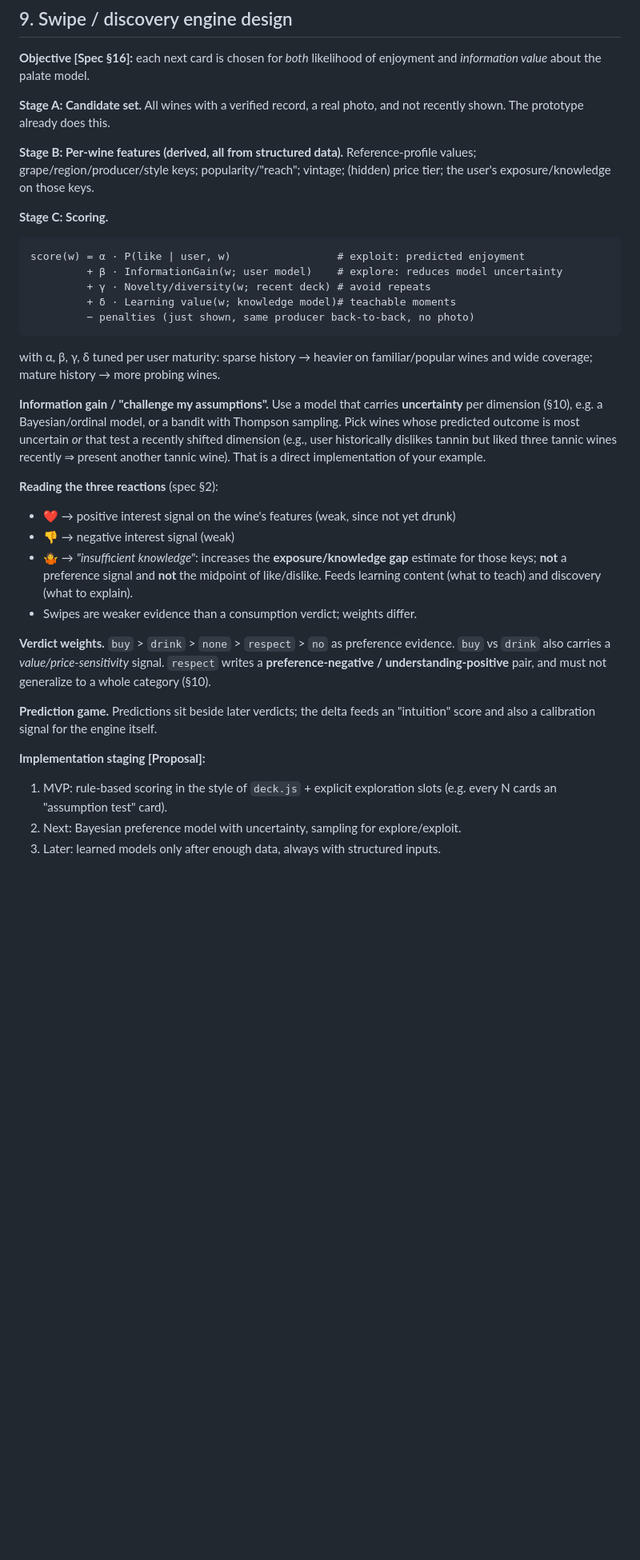
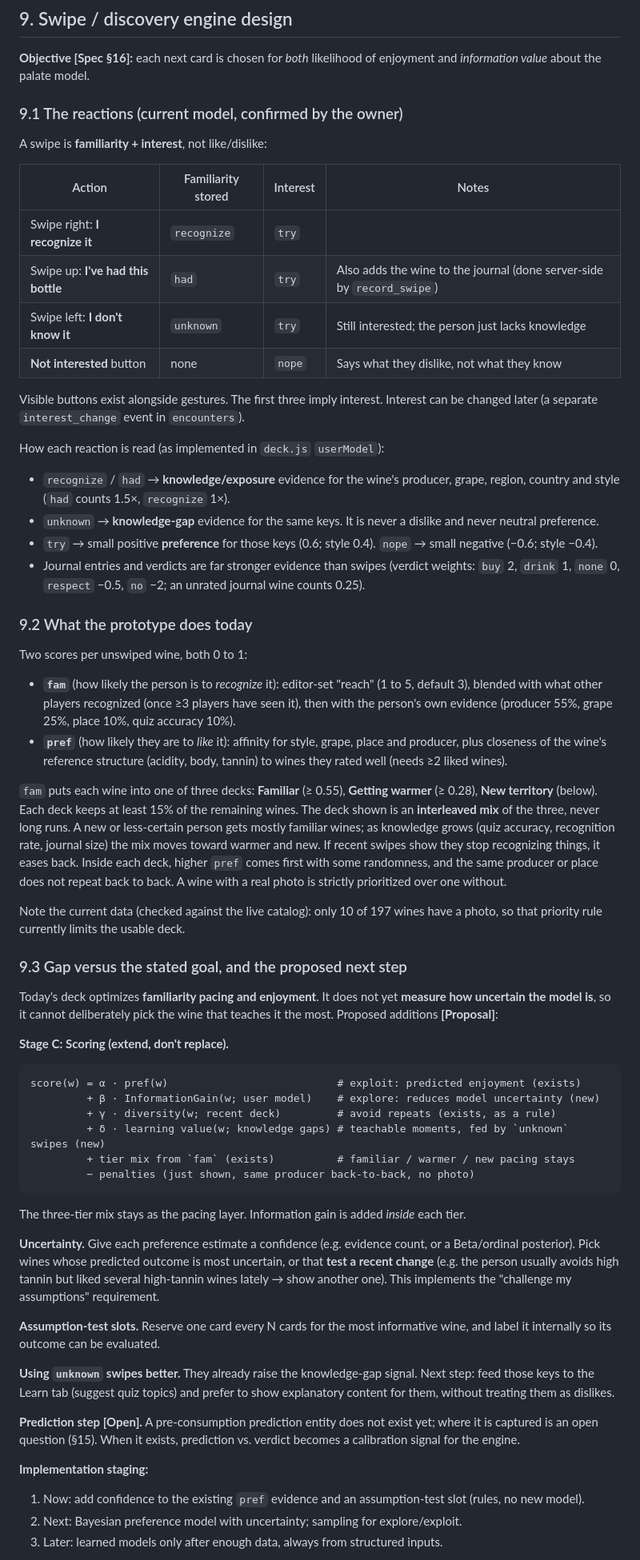
Before and after one commit to ichiba1989/Wine-app-web, a Markdown page: docs/ARCHITECTURE_PLAN.md, the part around one of its changes. Shown at 80% size. GitHub-like rendering; blank space fills up the shorter version.

Commit message:
Update plan section 9 to current swipe model
Co-Authored-By: Claude Sonnet 5.5 <noreply@anthropic.com>
Claude-Session: https://claude.ai/code/session_01UzNDAJa99wGYWNqEy3JuGJ

````diff
--- a/docs/ARCHITECTURE_PLAN.md
+++ b/docs/ARCHITECTURE_PLAN.md
@@ -262,34 +262,60 @@ Details:
 
 **Objective [Spec §16]:** each next card is chosen for *both* likelihood of enjoyment and *information value* about the palate model.
 
-**Stage A: Candidate set.** All wines with a verified record, a real photo, and not recently shown. The prototype already does this.
+### 9.1 The reactions (current model, confirmed by the owner)
 
-**Stage B: Per-wine features (derived, all from structured data).** Reference-profile values; grape/region/producer/style keys; popularity/"reach"; vintage; (hidden) price tier; the user's exposure/knowledge on those keys.
+A swipe is **familiarity + interest**, not like/dislike:
 
-**Stage C: Scoring.**
+| Action | Familiarity stored | Interest | Notes |
+|---|---|---|---|
+| Swipe right: **I recognize it** | `recognize` | `try` | |
+| Swipe up: **I've had this bottle** | `had` | `try` | Also adds the wine to the journal (done server-side by `record_swipe`) |
+| Swipe left: **I don't know it** | `unknown` | `try` | Still interested; the person just lacks knowledge |
+| **Not interested** button | none | `nope` | Says what they dislike, not what they know |
+
+Visible buttons exist alongside gestures. The first three imply interest. Interest can be changed later (a separate `interest_change` event in `encounters`).
+
+How each reaction is read (as implemented in `deck.js` `userModel`):
+- `recognize` / `had` → **knowledge/exposure** evidence for the wine's producer, grape, region, country and style (`had` counts 1.5×, `recognize` 1×).
+- `unknown` → **knowledge-gap** evidence for the same keys. It is never a dislike and never neutral preference.
+- `try` → small positive **preference** for those keys (0.6; style 0.4). `nope` → small negative (−0.6; style −0.4).
+- Journal entries and verdicts are far stronger evidence than swipes (verdict weights: `buy` 2, `drink` 1, `none` 0, `respect` −0.5, `no` −2; an unrated journal wine counts 0.25).
+
+### 9.2 What the prototype does today
+
+Two scores per unswiped wine, both 0 to 1:
+- **`fam`** (how likely the person is to *recognize* it): editor-set "reach" (1 to 5, default 3), blended with what other players recognized (once ≥3 players have seen it), then with the person's own evidence (producer 55%, grape 25%, place 10%, quiz accuracy 10%).
+- **`pref`** (how likely they are to *like* it): affinity for style, grape, place and producer, plus closeness of the wine's reference structure (acidity, body, tannin) to wines they rated well (needs ≥2 liked wines).
+
+`fam` puts each wine into one of three decks: **Familiar** (≥ 0.55), **Getting warmer** (≥ 0.28), **New territory** (below). Each deck keeps at least 15% of the remaining wines. The deck shown is an **interleaved mix** of the three, never long runs. A new or less-certain person gets mostly familiar wines; as knowledge grows (quiz accuracy, recognition rate, journal size) the mix moves toward warmer and new. If recent swipes show they stop recognizing things, it eases back. Inside each deck, higher `pref` comes first with some randomness, and the same producer or place does not repeat back to back. A wine with a real photo is strictly prioritized over one without.
+
+Note the current data (checked against the live catalog): only 10 of 197 wines have a photo, so that priority rule currently limits the usable deck.
+
+### 9.3 Gap versus the stated goal, and the proposed next step
+
+Today's deck optimizes **familiarity pacing and enjoyment**. It does not yet **measure how uncertain the model is**, so it cannot deliberately pick the wine that teaches it the most. Proposed additions **[Proposal]**:
+
+**Stage C: Scoring (extend, don't replace).**
 ```
-score(w) = α · P(like | user, w)                 # exploit: predicted enjoyment
-         + β · InformationGain(w; user model)    # explore: reduces model uncertainty
-         + γ · Novelty/diversity(w; recent deck) # avoid repeats
-         + δ · Learning value(w; knowledge model)# teachable moments
+score(w) = α · pref(w)                           # exploit: predicted enjoyment (exists)
+         + β · InformationGain(w; user model)    # explore: reduces model uncertainty (new)
+         + γ · diversity(w; recent deck)         # avoid repeats (exists, as a rule)
+         + δ · learning value(w; knowledge gaps) # teachable moments, fed by `unknown` swipes (new)
+         + tier mix from `fam` (exists)          # familiar / warmer / new pacing stays
          − penalties (just shown, same producer back-to-back, no photo)
 ```
-with α, β, γ, δ tuned per user maturity: sparse history → heavier on familiar/popular wines and wide coverage; mature history → more probing wines.
+The three-tier mix stays as the pacing layer. Information gain is added *inside* each tier.
 
-**Information gain / "challenge my assumptions".** Use a model that carries **uncertainty** per dimension (§10), e.g. a Bayesian/ordinal model, or a bandit with Thompson sampling. Pick wines whose predicted outcome is most uncertain *or* that test a recently shifted dimension (e.g., user historically dislikes tannin but liked three tannic wines recently ⇒ present another tannic wine). That is a direct implementation of your example.
+**Uncertainty.** Give each preference estimate a confidence (e.g. evidence count, or a Beta/ordinal posterior). Pick wines whose predicted outcome is most uncertain, or that **test a recent change** (e.g. the person usually avoids high tannin but liked several high-tannin wines lately → show another one). This implements the "challenge my assumptions" requirement.
 
-**Reading the three reactions** (spec §2):
-- ❤️ → positive interest signal on the wine's features (weak, since not yet drunk)
-- 👎 → negative interest signal (weak)
-- 🤷 → *"insufficient knowledge"*: increases the **exposure/knowledge gap** estimate for those keys; **not** a preference signal and **not** the midpoint of like/dislike. Feeds learning content (what to teach) and discovery (what to explain).
-- Swipes are weaker evidence than a consumption verdict; weights differ.
+**Assumption-test slots.** Reserve one card every N cards for the most informative wine, and label it internally so its outcome can be evaluated.
 
-**Verdict weights.** `buy` > `drink` > `none` > `respect` > `no` as preference evidence. `buy` vs `drink` also carries a *value/price-sensitivity* signal. `respect` writes a **preference-negative / understanding-positive** pair, and must not generalize to a whole category (§10).
+**Using `unknown` swipes better.** They already raise the knowledge-gap signal. Next step: feed those keys to the Learn tab (suggest quiz topics) and prefer to show explanatory content for them, without treating them as dislikes.
 
-**Prediction game.** Predictions sit beside later verdicts; the delta feeds an "intuition" score and also a calibration signal for the engine itself.
+**Prediction step [Open].** A pre-consumption prediction entity does not exist yet; where it is captured is an open question (§15). When it exists, prediction vs. verdict becomes a calibration signal for the engine.
 
-**Implementation staging [Proposal]:**
-1. MVP: rule-based scoring in the style of `deck.js` + explicit exploration slots (e.g. every N cards an "assumption test" card).
-2. Next: Bayesian preference model with uncertainty, sampling for explore/exploit.
-3. Later: learned models only after enough data, always with structured inputs.
+**Implementation staging:**
+1. Now: add confidence to the existing `pref` evidence and an assumption-test slot (rules, no new model).
+2. Next: Bayesian preference model with uncertainty; sampling for explore/exploit.
+3. Later: learned models only after enough data, always from structured inputs.
 
````
Also changed, not shown: other parts of docs/ARCHITECTURE_PLAN.md (+2 -2 lines).
